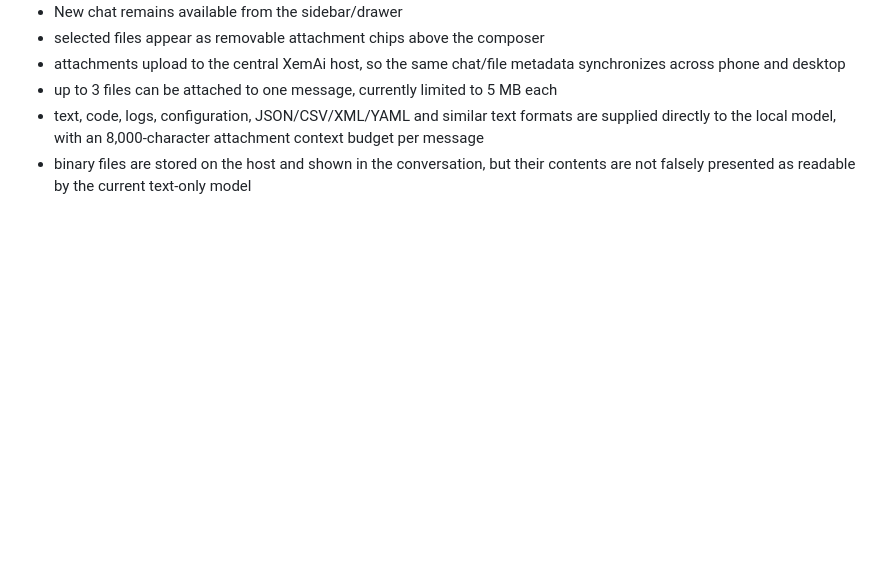
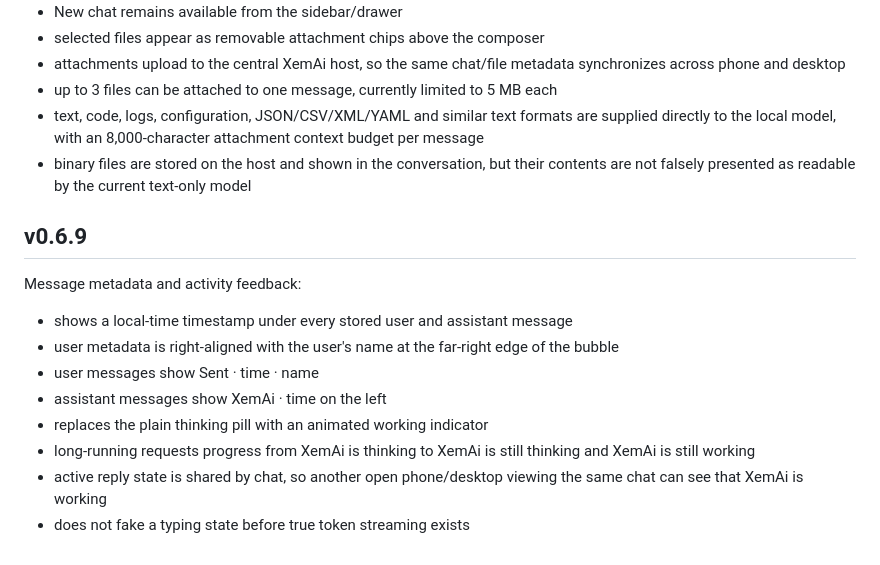
Before and after one commit to Xeminas1/personal-ai, a Markdown page: README.md, the part around the change. Drawn GitHub-style; blank space fills up the shorter version.

Commit message:
Document v0.6.9 timestamps and shared activity

```diff
--- a/README.md
+++ b/README.md
@@ -543,3 +543,16 @@ Shared file attachments:
 - up to 3 files can be attached to one message, currently limited to 5 MB each
 - text, code, logs, configuration, JSON/CSV/XML/YAML and similar text formats are supplied directly to the local model, with an 8,000-character attachment context budget per message
 - binary files are stored on the host and shown in the conversation, but their contents are not falsely presented as readable by the current text-only model
+
+
+## v0.6.9
+
+Message metadata and activity feedback:
+- shows a local-time timestamp under every stored user and assistant message
+- user metadata is right-aligned with the user's name at the far-right edge of the bubble
+- user messages show Sent · time · name
+- assistant messages show XemAi · time on the left
+- replaces the plain thinking pill with an animated working indicator
+- long-running requests progress from XemAi is thinking to XemAi is still thinking and XemAi is still working
+- active reply state is shared by chat, so another open phone/desktop viewing the same chat can see that XemAi is working
+- does not fake a typing state before true token streaming exists
```
